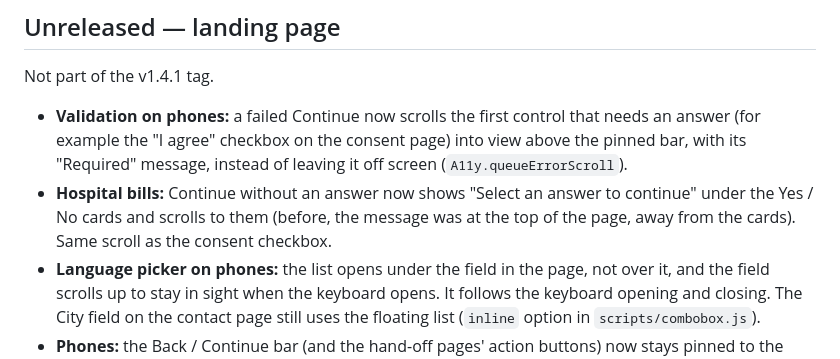
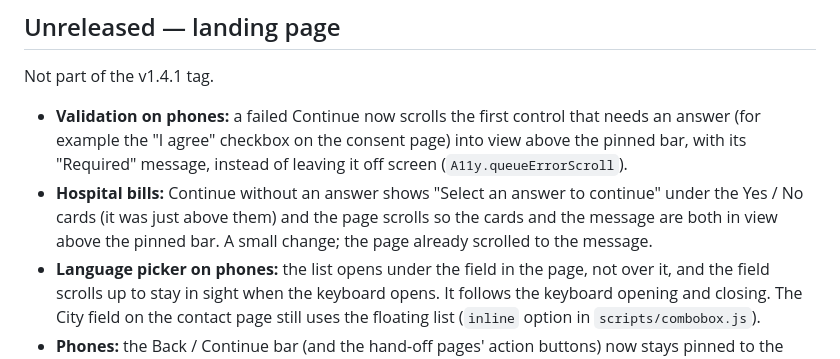
Before and after one commit to Jaylenerubio/DOH, a Markdown page: CHANGELOG.md, the part around the change. GitHub-like rendering.

Commit message:
CHANGELOG: describe the Hospital bills validation change accurately
Co-Authored-By: Claude Sonnet 5.5 <noreply@anthropic.com>
Claude-Session: https://claude.ai/code/session_01G4NMT1kfbF7yST6gS9unRm

```diff
--- a/CHANGELOG.md
+++ b/CHANGELOG.md
@@ -7,7 +7,7 @@ One entry per drop. Newest first. Dates are the day the drop was tagged.
 Not part of the v1.4.1 tag.
 
 - **Validation on phones:** a failed Continue now scrolls the first control that needs an answer (for example the "I agree" checkbox on the consent page) into view above the pinned bar, with its "Required" message, instead of leaving it off screen (`A11y.queueErrorScroll`).
-- **Hospital bills:** Continue without an answer now shows "Select an answer to continue" under the Yes / No cards and scrolls to them (before, the message was at the top of the page, away from the cards). Same scroll as the consent checkbox.
+- **Hospital bills:** Continue without an answer shows "Select an answer to continue" under the Yes / No cards (it was just above them) and the page scrolls so the cards and the message are both in view above the pinned bar. A small change; the page already scrolled to the message.
 - **Language picker on phones:** the list opens under the field in the page, not over it, and the field scrolls up to stay in sight when the keyboard opens. It follows the keyboard opening and closing. The City field on the contact page still uses the floating list (`inline` option in `scripts/combobox.js`).
 - **Phones:** the Back / Continue bar (and the hand-off pages' action buttons) now stays pinned to the bottom of the visible screen under 768px, above the browser's own bottom toolbar, instead of sitting at the end of a long page where the toolbar could cover it. It is sticky, so it never hides the last lines of content. Tablet and desktop are unchanged. Tested at 320, 375 and 820px across 16 pages; not yet checked on a real iPhone.
 - **Hand-offs:** where there were two stacked buttons (the partner action plus "Back to dashboard"), "Back to dashboard" now sits top left above the title, the same arrow link the dashboard's detail view uses, so the pinned footer is one button on every hand-off page (Hospital bills, Energy discounts, Tax credits). Pages that only had "Back to dashboard" keep it as the footer button.
```
